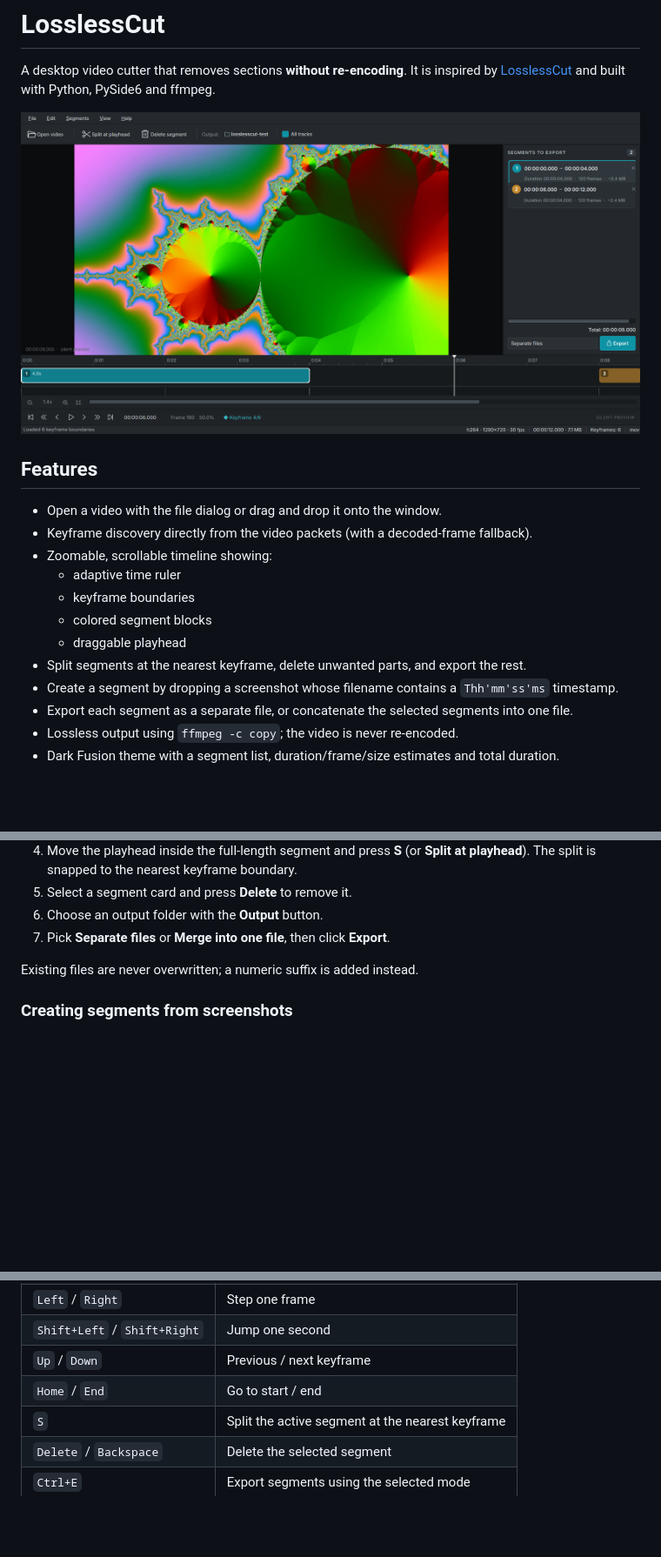
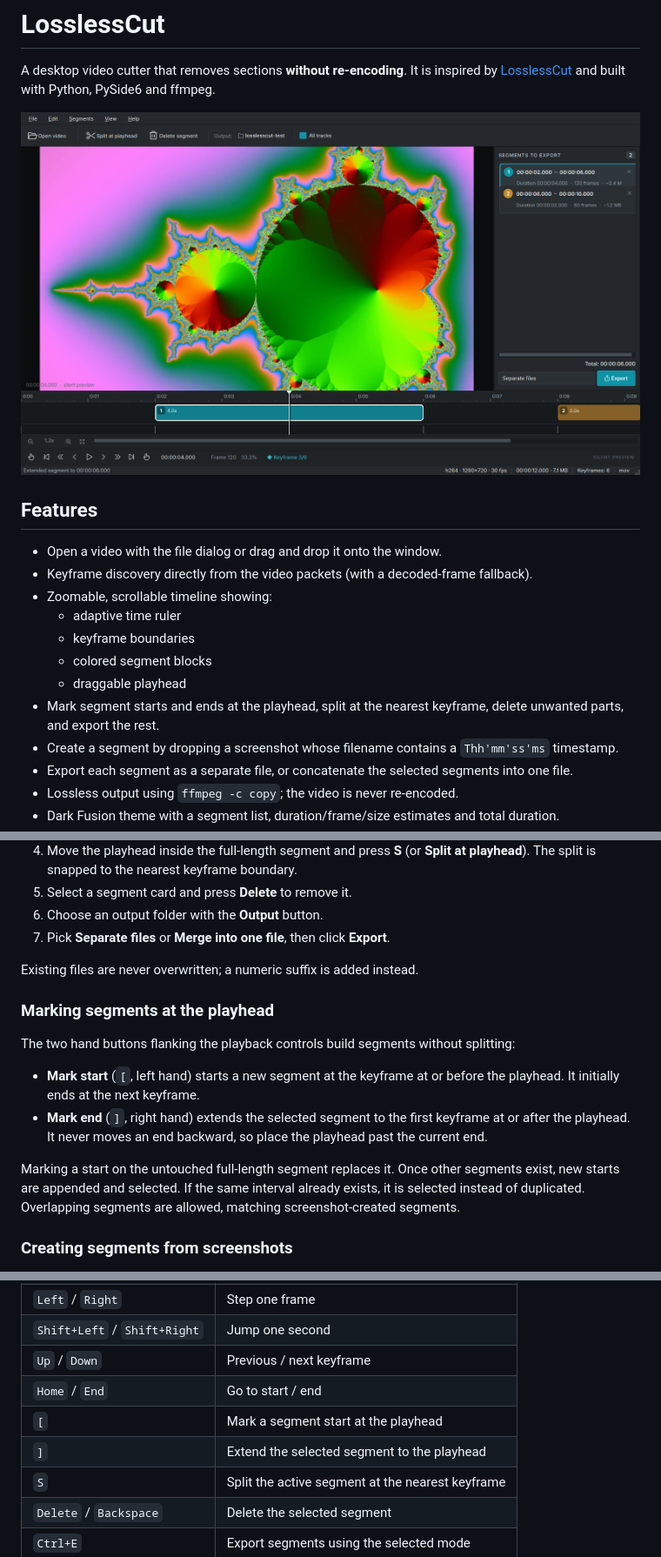
Before and after one commit to irasnalida/LosslessCut, a Markdown page: README.md, 3 parts joined by grey strips. Shown at 87% size. Drawn GitHub-style; pictures changed too: docs/screenshot.png; blank space fills up the shorter version.

Commit message:
test/docs: cover segment marking workflow

```diff
--- a/README.md
+++ b/README.md
@@ -15,7 +15,7 @@ ffmpeg.
   - keyframe boundaries
   - colored segment blocks
   - draggable playhead
-- Split segments at the nearest keyframe, delete unwanted parts, and export the rest.
+- Mark segment starts and ends at the playhead, split at the nearest keyframe, delete unwanted parts, and export the rest.
 - Create a segment by dropping a screenshot whose filename contains a `Thh'mm'ss'ms` timestamp.
 - Export each segment as a separate file, or concatenate the selected segments into one file.
 - Lossless output using `ffmpeg -c copy`; the video is never re-encoded.
@@ -94,6 +94,21 @@ uv run losslesscut "C:\Videos\movie.mp4"
 
 Existing files are never overwritten; a numeric suffix is added instead.
 
+### Marking segments at the playhead
+
+The two hand buttons flanking the playback controls build segments without splitting:
+
+- **Mark start** (`[`, left hand) starts a new segment at the keyframe at or before the
+  playhead. It initially ends at the next keyframe.
+- **Mark end** (`]`, right hand) extends the selected segment to the first keyframe at or
+  after the playhead. It never moves an end backward, so place the playhead past the
+  current end.
+
+Marking a start on the untouched full-length segment replaces it. Once other segments
+exist, new starts are appended and selected. If the same interval already exists, it is
+selected instead of duplicated. Overlapping segments are allowed, matching
+screenshot-created segments.
+
 ### Creating segments from screenshots
 
 Drop an image whose filename contains a media-player timestamp in the form
@@ -125,6 +140,8 @@ preview jumps to the timestamp.
 | `Shift+Left` / `Shift+Right` | Jump one second |
 | `Up` / `Down` | Previous / next keyframe |
 | `Home` / `End` | Go to start / end |
+| `[` | Mark a segment start at the playhead |
+| `]` | Extend the selected segment to the playhead |
 | `S` | Split the active segment at the nearest keyframe |
 | `Delete` / `Backspace` | Delete the selected segment |
 | `Ctrl+E` | Export segments using the selected mode |
```
Also changed, not shown: 2 other files.
